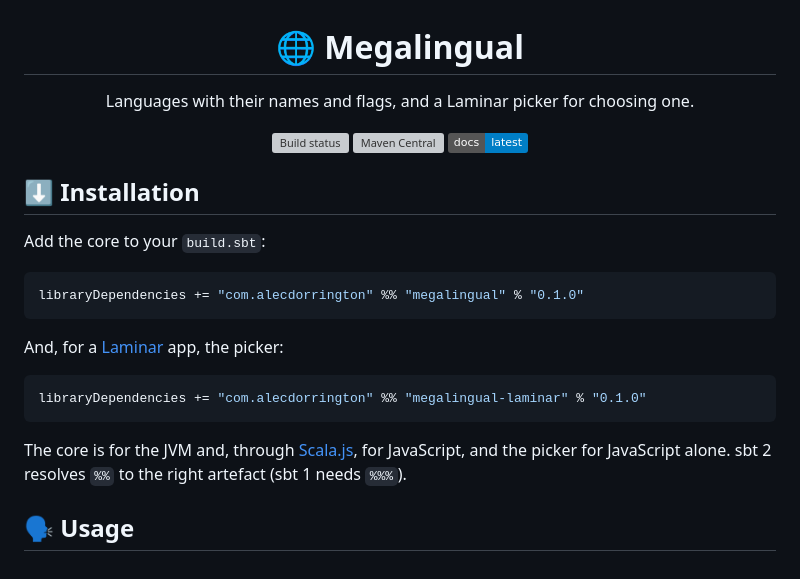
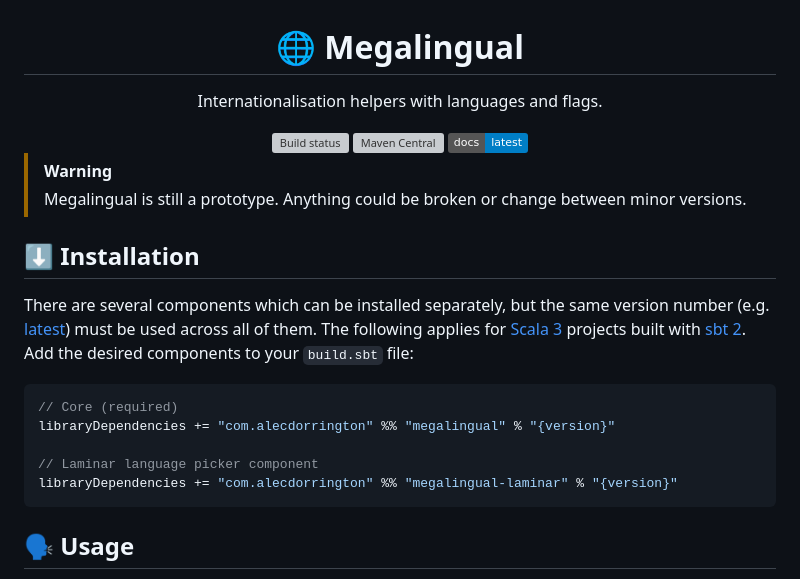
Before and after one commit to SgtSwagrid/megalingual, a Markdown page: README.md, the part around the change. Drawn GitHub-style; badges without logos; grey boxes are pictures that could not be loaded.

````diff
--- a/README.md
+++ b/README.md
@@ -1,7 +1,7 @@
 <div align="center">
 
   <h1>🌐 Megalingual</h1>
-  <p>Languages with their names and flags, and a Laminar picker for choosing one.</p>
+  <p>Internationalisation helpers with languages and flags.</p>
 
   <span>
     <a href="https://github.com/SgtSwagrid/megalingual/actions/workflows/build-integrity.yml"><img src="https://github.com/SgtSwagrid/megalingual/actions/workflows/build-integrity.yml/badge.svg" alt="Build status" /></a>
@@ -11,22 +11,22 @@
 
 </div>
 
+> [!WARNING]
+> Megalingual is still a prototype. Anything could be broken or change between minor versions.
+
 ## ⬇️ Installation
 
-Add the core to your `build.sbt`:
+There are several components which can be installed separately, but the same version number (e.g. [latest](../../releases/latest)) must be used across all of them.
+The following applies for [Scala 3](https://www.scala-lang.org/) projects built with [sbt 2](https://www.scala-sbt.org/).
+Add the desired components to your `build.sbt` file:
 
 ```scala
-libraryDependencies += "com.alecdorrington" %% "megalingual" % "0.1.0"
+// Core (required)
+libraryDependencies += "com.alecdorrington" %% "megalingual" % "{version}"
+
+// Laminar language picker component
+libraryDependencies += "com.alecdorrington" %% "megalingual-laminar" % "{version}"
 ```
-
-And, for a [Laminar](https://laminar.dev/) app, the picker:
-
-```scala
-libraryDependencies += "com.alecdorrington" %% "megalingual-laminar" % "0.1.0"
-```
-
-The core is for the JVM and, through [Scala.js](https://www.scala-js.org/), for JavaScript, and the picker for
-JavaScript alone. sbt 2 resolves `%%` to the right artefact (sbt 1 needs `%%%`).
 
 ## 🗣️ Usage
 
````
